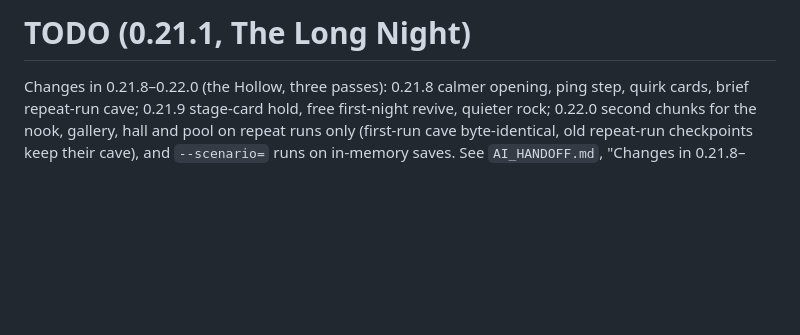
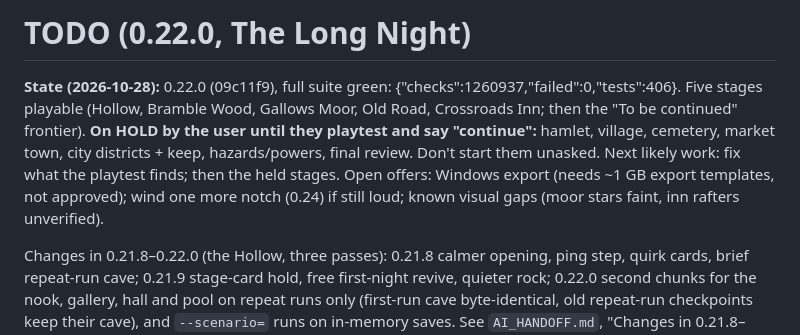
Before and after one commit to joshfryart/vampires-cant-see, a Markdown page: TODO.md, the part around the change. Drawn GitHub-style; blank space fills up the shorter version.

```diff
--- a/TODO.md
+++ b/TODO.md
@@ -1,4 +1,6 @@
-# TODO (0.21.1, The Long Night)
+# TODO (0.22.0, The Long Night)
+
+**State (2026-10-28):** 0.22.0 (09c11f9), full suite green: {"checks":1260937,"failed":0,"tests":406}. Five stages playable (Hollow, Bramble Wood, Gallows Moor, Old Road, Crossroads Inn; then the "To be continued" frontier). **On HOLD by the user until they playtest and say "continue":** hamlet, village, cemetery, market town, city districts + keep, hazards/powers, final review. Don't start them unasked. Next likely work: fix what the playtest finds; then the held stages. Open offers: Windows export (needs ~1 GB export templates, not approved); wind one more notch (0.24) if still loud; known visual gaps (moor stars faint, inn rafters unverified).
 
 Changes in 0.21.8–0.22.0 (the Hollow, three passes): 0.21.8 calmer opening, ping step, quirk cards, brief repeat-run cave; 0.21.9 stage-card hold, free first-night revive, quieter rock; 0.22.0 second chunks for the nook, gallery, hall and pool on repeat runs only (first-run cave byte-identical, old repeat-run checkpoints keep their cave), and `--scenario=` runs on in-memory saves. See `AI_HANDOFF.md`, "Changes in 0.21.8–0.22.0" and `docs/CAVE_ITERATIONS.md`. Still to do, by a person: play a guided first night (held Sense hint noticed? 3.2 s opening hold, quirk lines and revive card tone), judge the stalactite bodies, far strata and shiver in play, and play several repeat runs (brief pace, do the variants read and feel different). Later: more variants (squeeze, warren, mouth), strict breadcrumbs for the ~2% weak first-run seeds behind a save key.
 
```
Also changed, not shown: AI_HANDOFF.md (+9 -0 lines).
